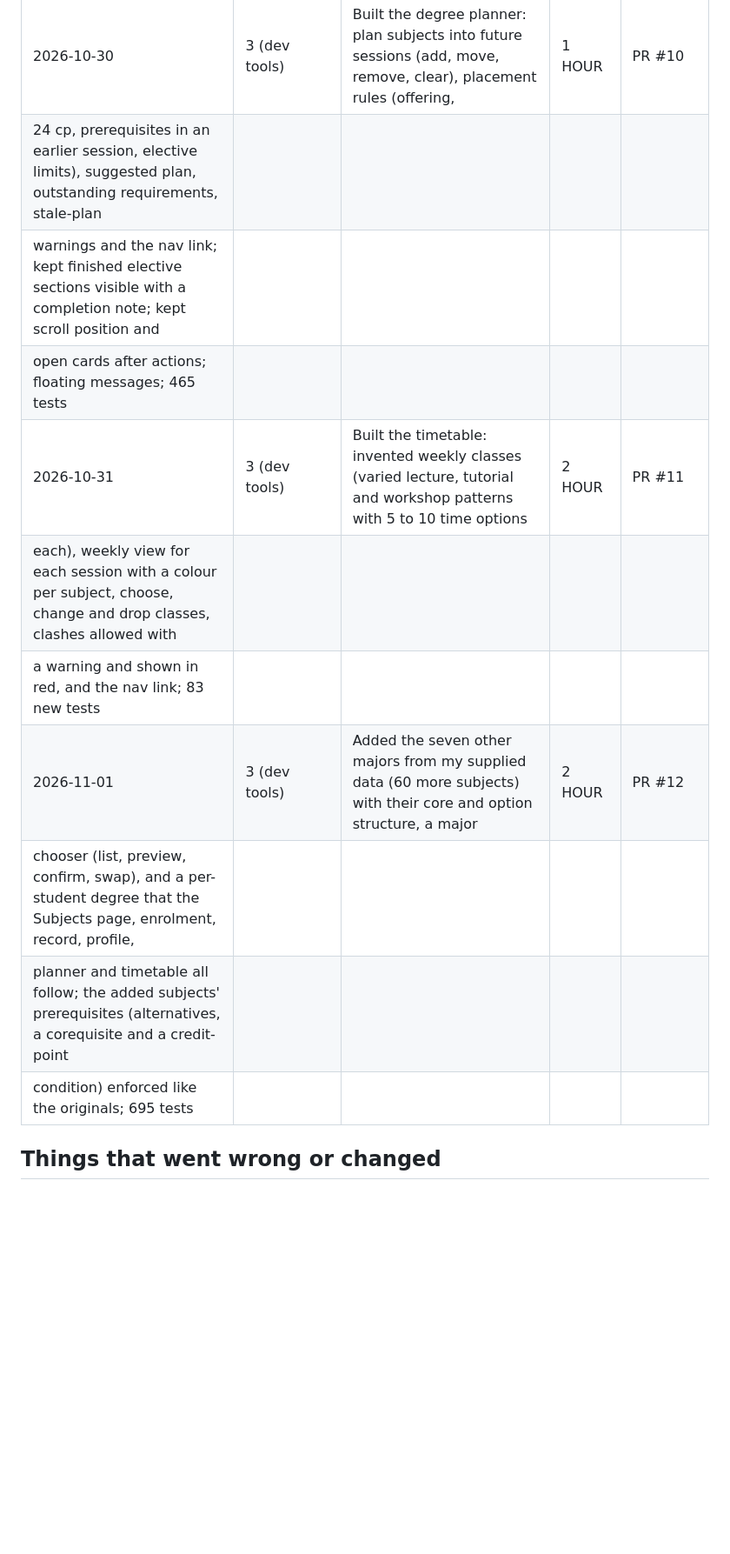
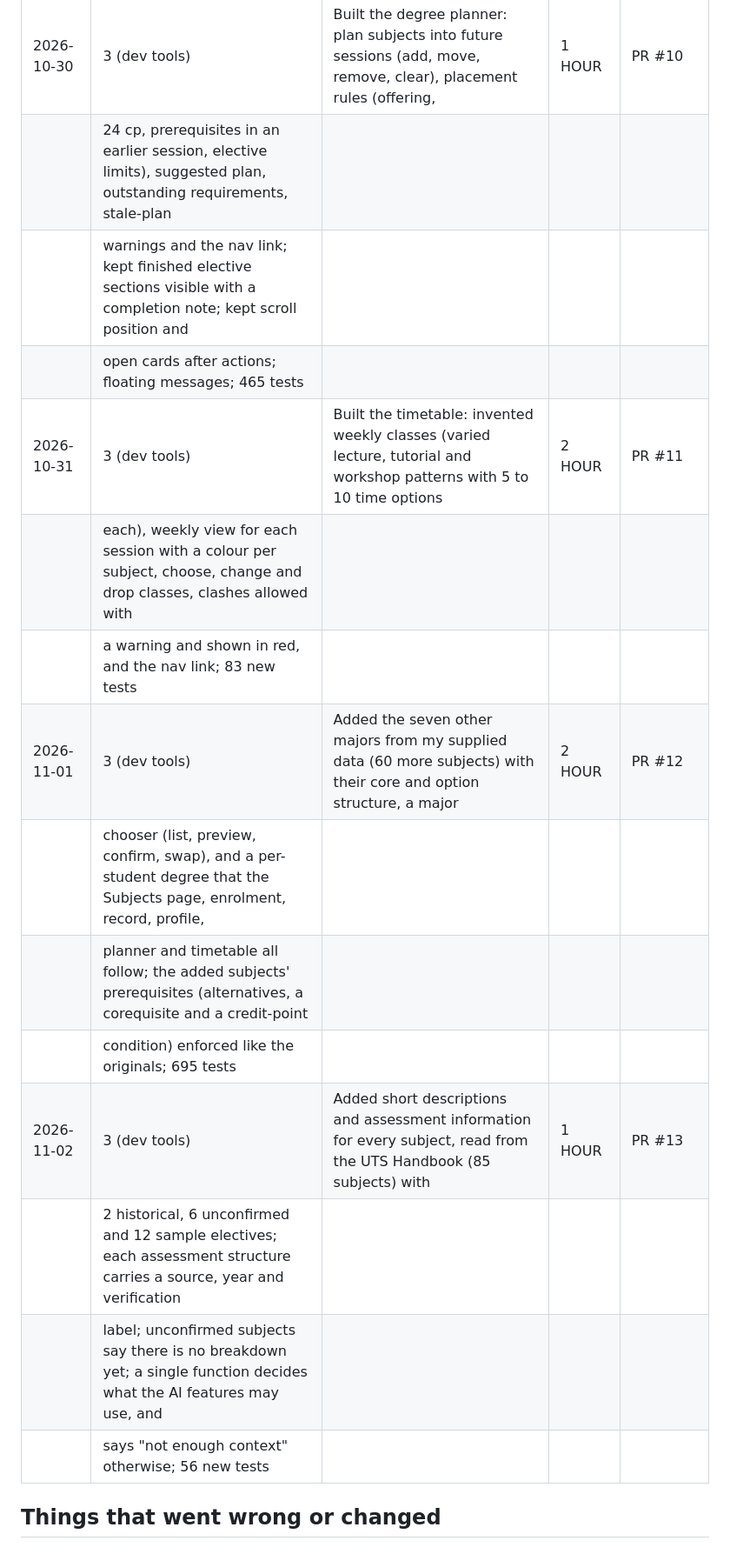
Before and after one commit to AlexChoi2004/enrolment-hub, a Markdown page: docs/EVIDENCE_LOG.md, the part around one of its changes. Shown at 87% size. GitHub-like rendering; blank space fills up the shorter version.

Commit message:
docs: log assessment data work in evidence log

```diff
--- a/docs/EVIDENCE_LOG.md
+++ b/docs/EVIDENCE_LOG.md
@@ -18,17 +18,20 @@ Goals: 1 ethics, 2 security, 3 dev tools, 4 other
 | 2026-10-30 | 3 (dev tools) | Moved navigation (Subjects, Record on the left; Profile on the right), added a profile page with details, progress,      | 15 MIN | PR #9  |
              |               | what the app stores, and the log out button, 15 new tests                                                                |        |        |
 | 2026-10-30 | 3 (dev tools) | Built the degree planner: plan subjects into future sessions (add, move, remove, clear), placement rules (offering,      | 1 HOUR | PR #10 |
-                               24 cp, prerequisites in an earlier session, elective limits), suggested plan, outstanding requirements, stale-plan       |        |        |
-                               warnings and the nav link; kept finished elective sections visible with a completion note; kept scroll position and      |        |        |
-                               open cards after actions; floating messages; 465 tests                                                                   |        |        |
+                             | 24 cp, prerequisites in an earlier session, elective limits), suggested plan, outstanding requirements, stale-plan       |        |        |
+                             | warnings and the nav link; kept finished elective sections visible with a completion note; kept scroll position and      |        |        |
+                             | open cards after actions; floating messages; 465 tests                                                                   |        |        |
 | 2026-10-31 | 3 (dev tools) | Built the timetable: invented weekly classes (varied lecture, tutorial and workshop patterns with 5 to 10 time options   | 2 HOUR | PR #11 |
-                               each), weekly view for each session with a colour per subject, choose, change and drop classes, clashes allowed with     |        |        |
-                               a warning and shown in red, and the nav link; 83 new tests                                                               |        |        |
+                             | each), weekly view for each session with a colour per subject, choose, change and drop classes, clashes allowed with     |        |        |
+                             | a warning and shown in red, and the nav link; 83 new tests                                                               |        |        |
 | 2026-11-01 | 3 (dev tools) | Added the seven other majors from my supplied data (60 more subjects) with their core and option structure, a major      | 2 HOUR | PR #12 |
-                              chooser (list, preview, confirm, swap), and a per-student degree that the Subjects page, enrolment, record, profile,      |        |        |
-                              planner and timetable all follow; the added subjects' prerequisites (alternatives, a corequisite and a credit-point       |        |        |
-                              condition) enforced like the originals; 695 tests                                                                         |        |        |
-
+                             | chooser (list, preview, confirm, swap), and a per-student degree that the Subjects page, enrolment, record, profile,     |        |        |
+                             | planner and timetable all follow; the added subjects' prerequisites (alternatives, a corequisite and a credit-point      |        |        |
+                             | condition) enforced like the originals; 695 tests                                                                        |        |        |
+| 2026-11-02 | 3 (dev tools) | Added short descriptions and assessment information for every subject, read from the UTS Handbook (85 subjects) with     | 1 HOUR | PR #13 |
+                             | 2 historical, 6 unconfirmed and 12 sample electives; each assessment structure carries a source, year and verification   |        |        |
+                             | label; unconfirmed subjects say there is no breakdown yet; a single function decides what the AI features may use, and   |        |        |
+                             | says "not enough context" otherwise; 56 new tests                                                                        |        |        |
 
 
 ## Things that went wrong or changed
```
Also changed, not shown: other parts of docs/EVIDENCE_LOG.md (+13 -0 lines).
